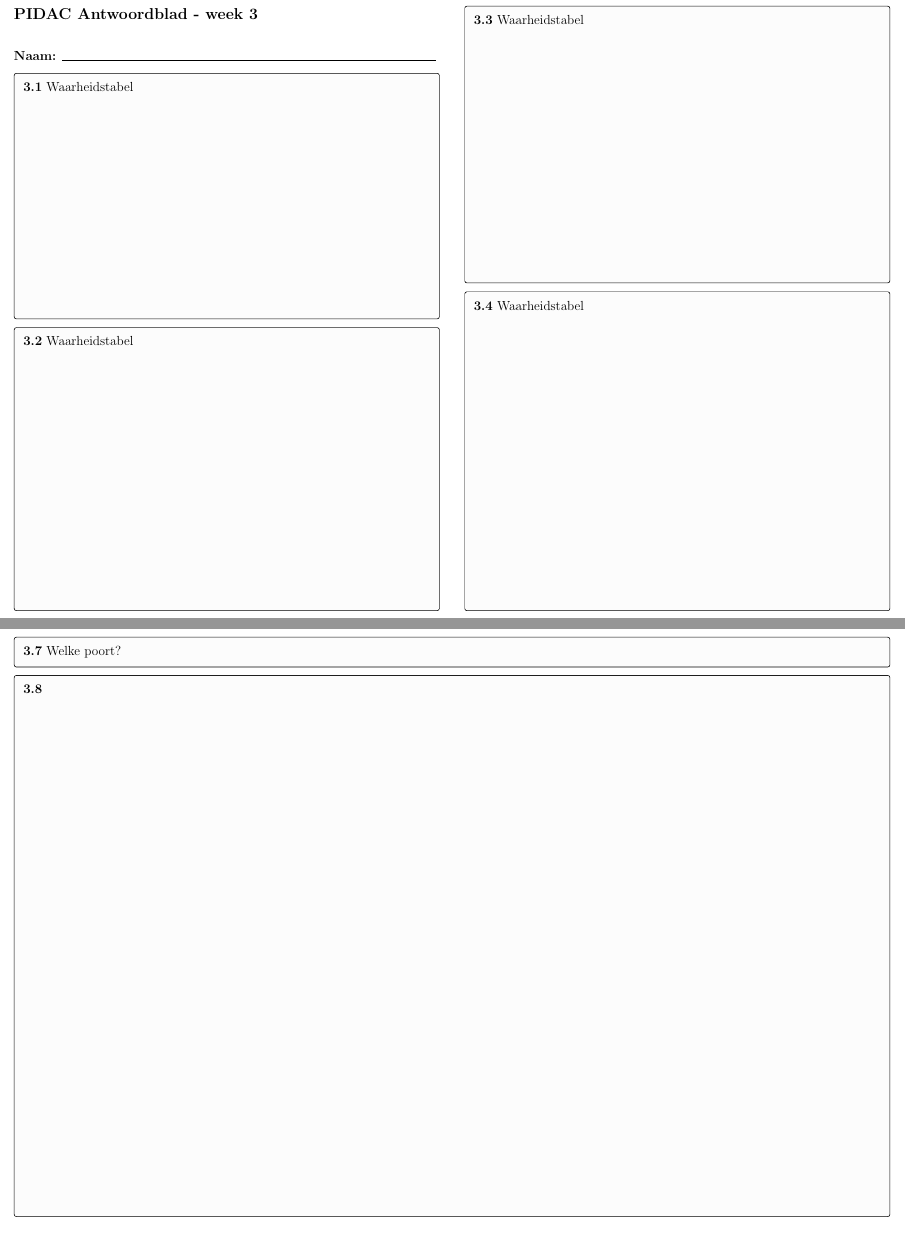
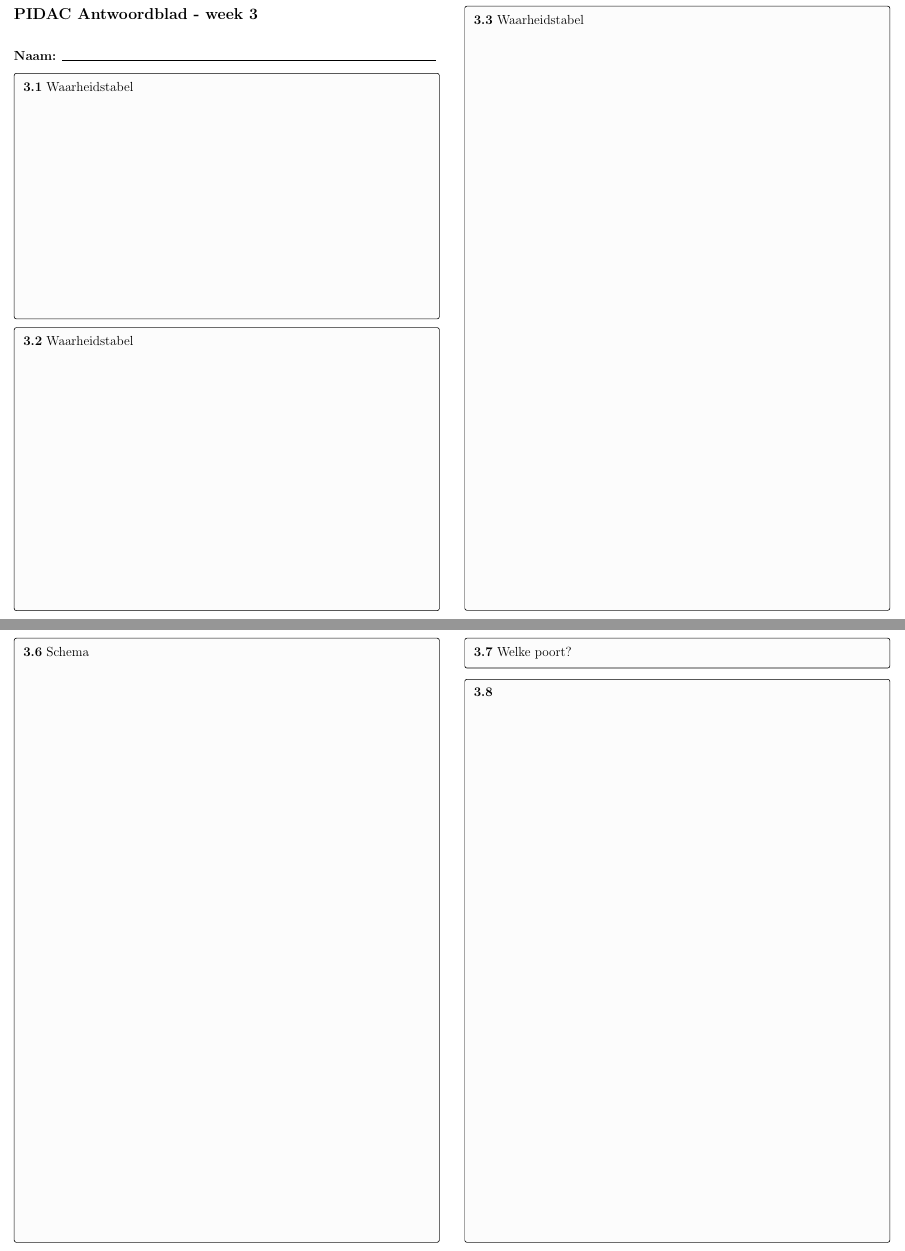
Before and after one commit to simonpauw/pidac, a LaTeX document (handleiding/antwoordblad week 3.tex): two parts of pages 1 and 3 of 3, joined at a grey line, cut so that both start at the same text. Compiled offline with pdfLaTeX.

Commit message:
antwoordblad v3 indeling

```diff
--- a/handleiding/antwoordblad week 3.tex
+++ b/handleiding/antwoordblad week 3.tex
@@ -53,5 +53,5 @@
 
 \begin{tcolorbox}
 \textbf{3.3} Waarheidstabel
-\vspace{8cm}
+\vspace{18.5cm}
 \end{tcolorbox}
@@ -58,7 +60,7 @@
 
 \begin{tcolorbox}
 \textbf{3.4} Waarheidstabel
-\vspace{9.35cm}
+\vspace{18.5cm}
 \end{tcolorbox}
 
 \columnbreak
@@ -81,7 +83,7 @@
 
 \begin{tcolorbox}
 \textbf{3.8}
-\vspace{16.5cm}
+\vspace{17.2cm}
 \end{tcolorbox}
-
+\end{multicols}
 \end{document}
```
Also changed, not shown: handleiding/antwoordblad week 3.pdf, handleiding/antwoordblad week 3.tex (4 more changed lines).
